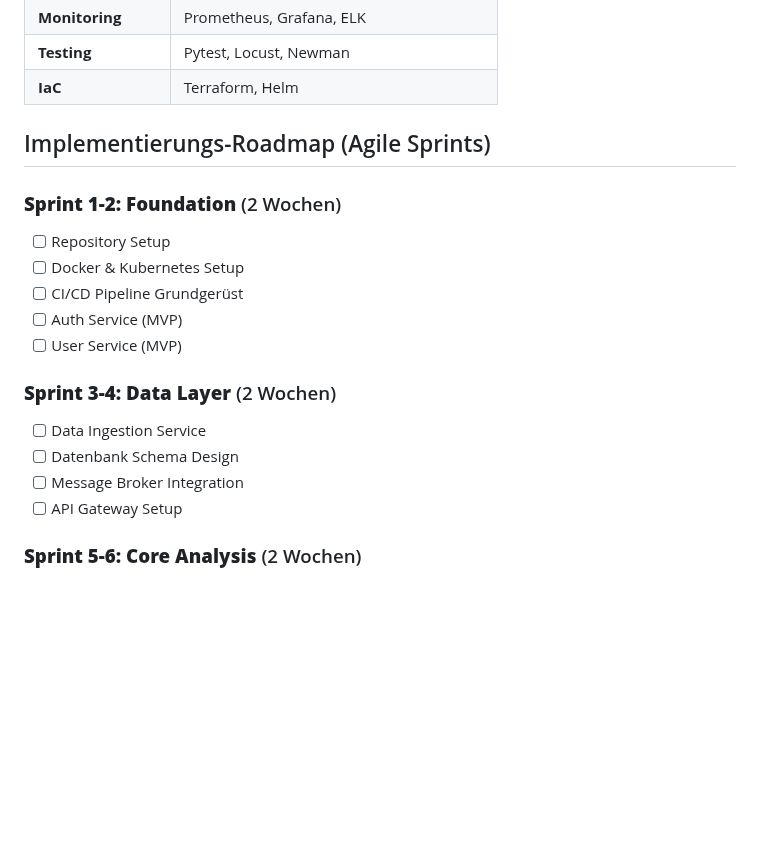
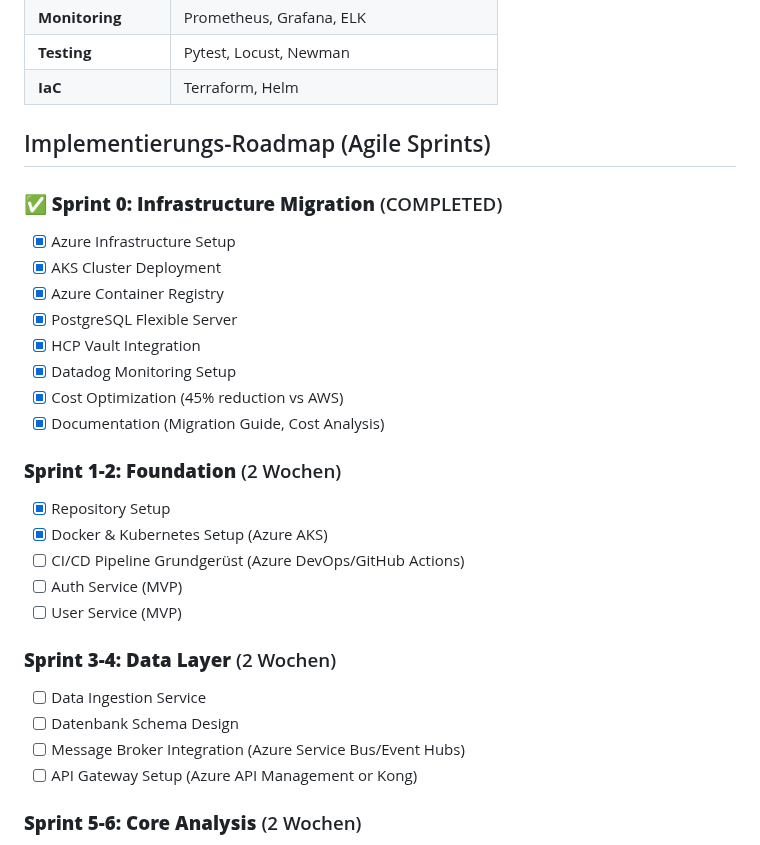
Before and after one commit to timkrebs/qnt9-srs, a Markdown page: docs/MicroserviceArchitecture.md, the part around the change. GitHub-like rendering; blank space fills up the shorter version.

Commit message:
docs: update implementation roadmap with completed tasks and Azure specifics

```diff
--- a/docs/MicroserviceArchitecture.md
+++ b/docs/MicroserviceArchitecture.md
@@ -296,18 +296,28 @@ stock-recommendation-system/
 
 ## Implementierungs-Roadmap (Agile Sprints)
 
+### **✅ Sprint 0: Infrastructure Migration** (COMPLETED)
+- [x] Azure Infrastructure Setup
+- [x] AKS Cluster Deployment
+- [x] Azure Container Registry
+- [x] PostgreSQL Flexible Server
+- [x] HCP Vault Integration
+- [x] Datadog Monitoring Setup
+- [x] Cost Optimization (45% reduction vs AWS)
+- [x] Documentation (Migration Guide, Cost Analysis)
+
 ### **Sprint 1-2: Foundation** (2 Wochen)
-- [ ] Repository Setup
-- [ ] Docker & Kubernetes Setup
-- [ ] CI/CD Pipeline Grundgerüst
+- [x] Repository Setup
+- [x] Docker & Kubernetes Setup (Azure AKS)
+- [ ] CI/CD Pipeline Grundgerüst (Azure DevOps/GitHub Actions)
 - [ ] Auth Service (MVP)
 - [ ] User Service (MVP)
 
 ### **Sprint 3-4: Data Layer** (2 Wochen)
 - [ ] Data Ingestion Service
 - [ ] Datenbank Schema Design
-- [ ] Message Broker Integration
-- [ ] API Gateway Setup
+- [ ] Message Broker Integration (Azure Service Bus/Event Hubs)
+- [ ] API Gateway Setup (Azure API Management or Kong)
 
 ### **Sprint 5-6: Core Analysis** (2 Wochen)
 - [ ] Analysis Service (Buffett Tenets)
```
